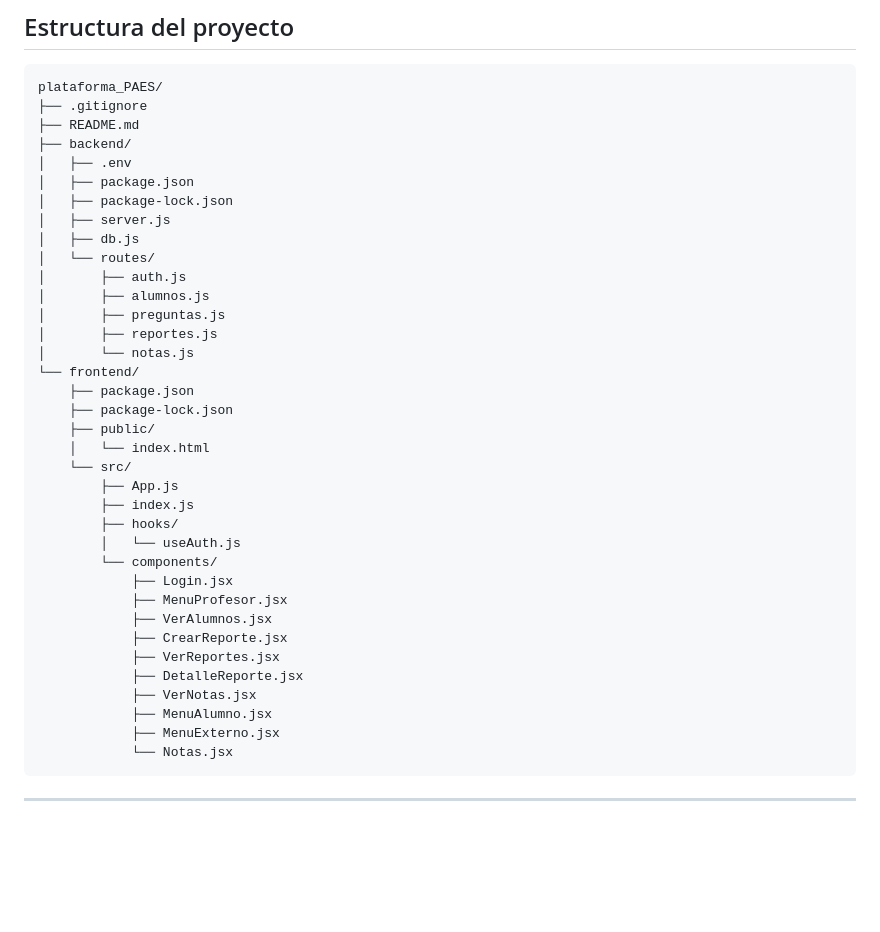
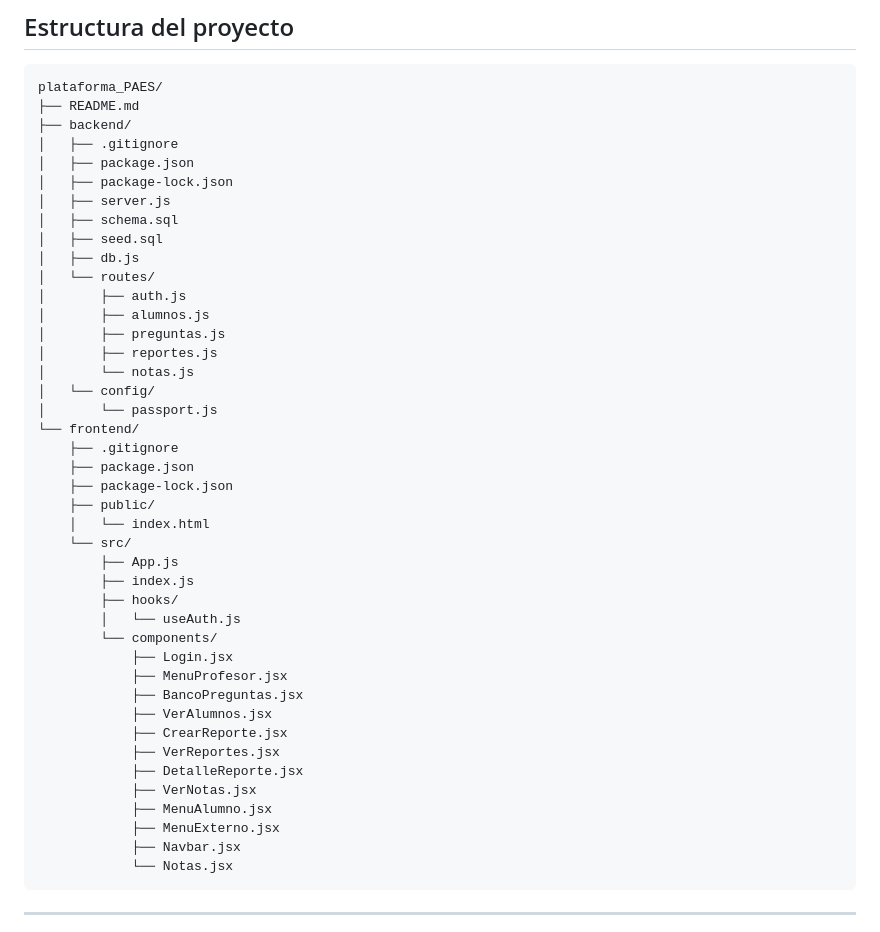
Before and after one commit to blitztanz/GRUPO06-2025-PROYINF, a Markdown page: README.md, the part around the change. Drawn GitHub-style; blank space fills up the shorter version.

Commit message:
tung tung sahur funk 3

````diff
--- a/README.md
+++ b/README.md
@@ -40,13 +40,14 @@ Puede acceder a la Wiki mediante el siguiente [enlace](https://github.com/Matthe
 
 ```
 plataforma_PAES/
-├── .gitignore
 ├── README.md
 ├── backend/
-│   ├── .env
+│   ├── .gitignore
 │   ├── package.json
 │   ├── package-lock.json
 │   ├── server.js
+│   ├── schema.sql
+│   ├── seed.sql
 │   ├── db.js
 │   └── routes/
 │       ├── auth.js
@@ -54,7 +55,10 @@ plataforma_PAES/
 │       ├── preguntas.js
 │       ├── reportes.js
 │       └── notas.js
+│   └── config/
+│       └── passport.js
 └── frontend/
+    ├── .gitignore
     ├── package.json
     ├── package-lock.json
     ├── public/
@@ -67,6 +71,7 @@ plataforma_PAES/
         └── components/
             ├── Login.jsx
             ├── MenuProfesor.jsx
+            ├── BancoPreguntas.jsx
             ├── VerAlumnos.jsx
             ├── CrearReporte.jsx
             ├── VerReportes.jsx
@@ -74,6 +79,7 @@ plataforma_PAES/
             ├── VerNotas.jsx
             ├── MenuAlumno.jsx
             ├── MenuExterno.jsx
+            ├── Navbar.jsx
             └── Notas.jsx
 ```
 
````
